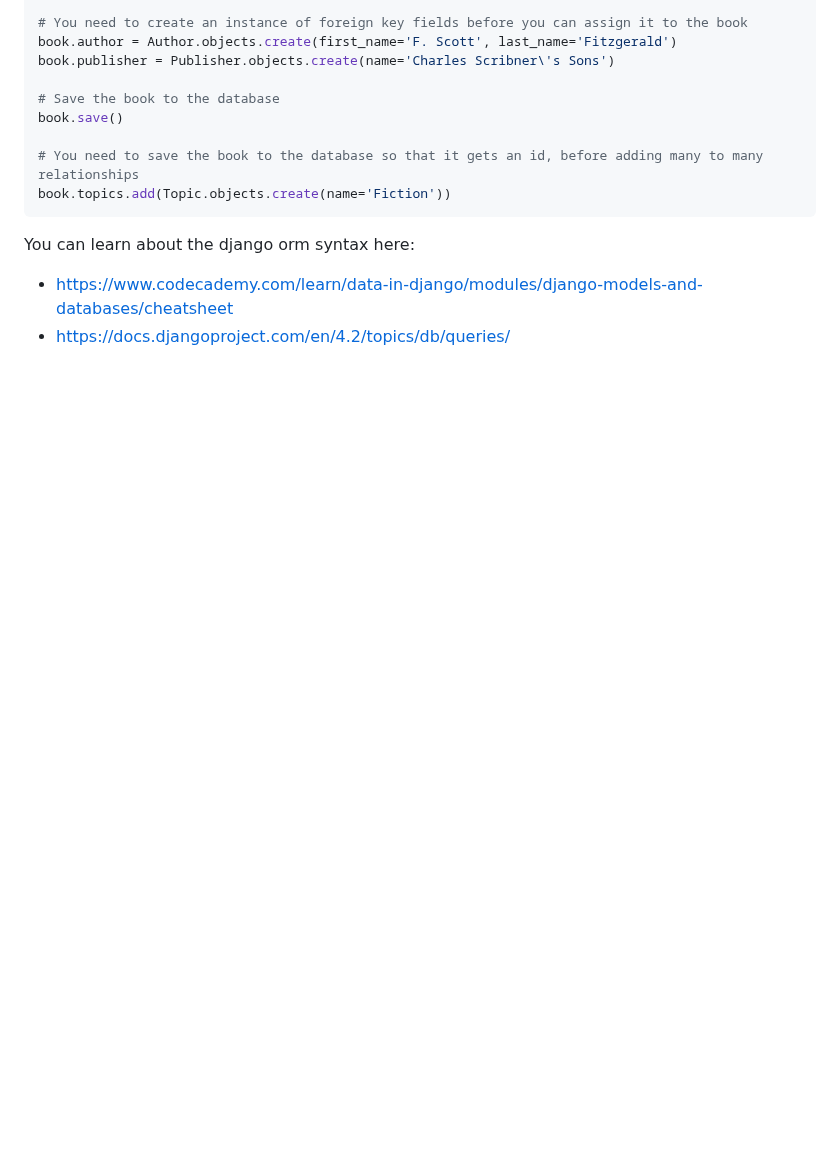
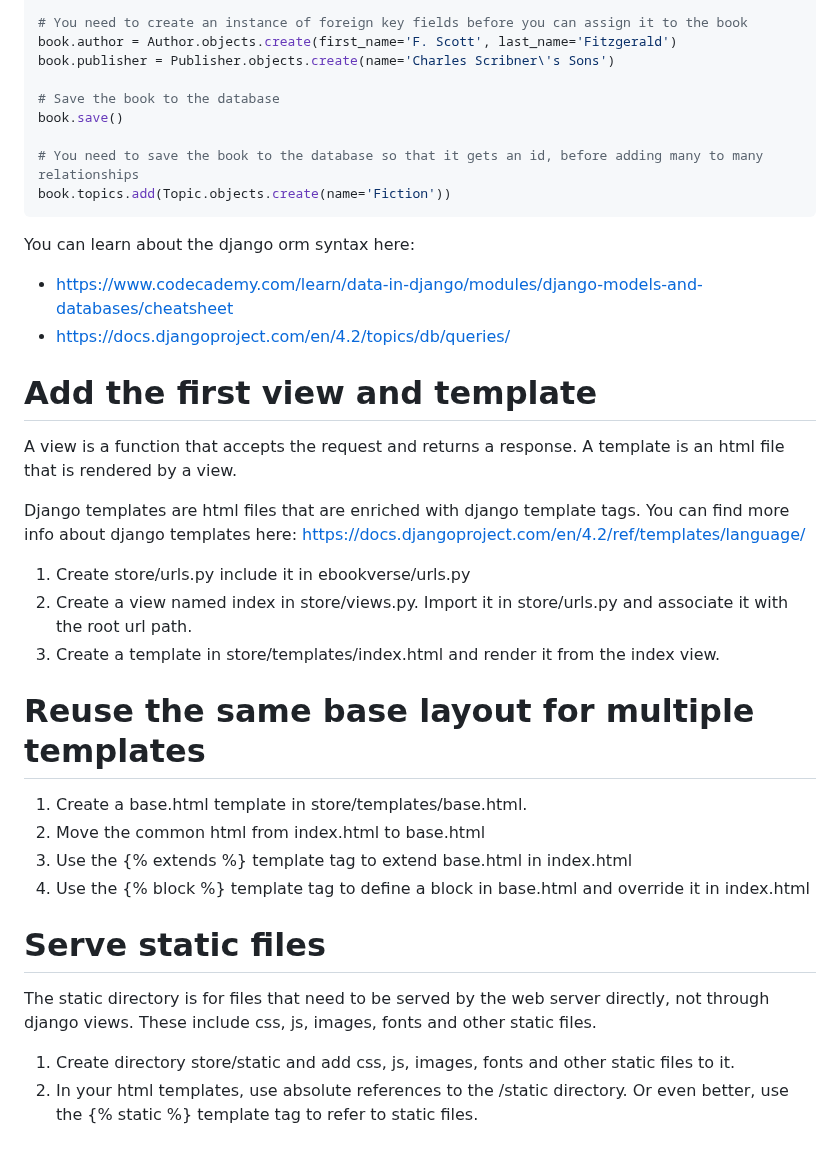
Before and after one commit to dmarakom6/eBookVerse, a Markdown page: tutorial.md, the part around the change. Drawn GitHub-style; blank space fills up the shorter version.

Commit message:
Add info about views in the tutorial

```diff
--- a/tutorial.md
+++ b/tutorial.md
@@ -81,3 +81,27 @@ book.topics.add(Topic.objects.create(name='Fiction'))
 You can learn about the django orm syntax here:
 - https://www.codecademy.com/learn/data-in-django/modules/django-models-and-databases/cheatsheet
 - https://docs.djangoproject.com/en/4.2/topics/db/queries/
+
+# Add the first view and template
+
+A view is a function that accepts the request and returns a response. A template is an html file that is rendered by a view.
+
+Django templates are html files that are enriched with django template tags. You can find more info about django templates here: https://docs.djangoproject.com/en/4.2/ref/templates/language/
+
+1. Create store/urls.py include it in ebookverse/urls.py
+2. Create a view named index in store/views.py. Import it in store/urls.py and associate it with the root url path.
+3. Create a template in store/templates/index.html and render it from the index view.
+
+# Reuse the same base layout for multiple templates
+
+1. Create a base.html template in store/templates/base.html.
+2. Move the common html from index.html to base.html
+4. Use the {% extends %} template tag to extend base.html in index.html
+3. Use the {% block %} template tag to define a block in base.html and override it in index.html
+
+# Serve static files
+
+The static directory is for files that need to be served by the web server directly, not through django views. These include css, js, images, fonts and other static files.
+
+1. Create directory store/static and add css, js, images, fonts and other static files to it.
+2. In your html templates, use absolute references to the /static directory. Or even better, use the {% static %} template tag to refer to static files.
```
